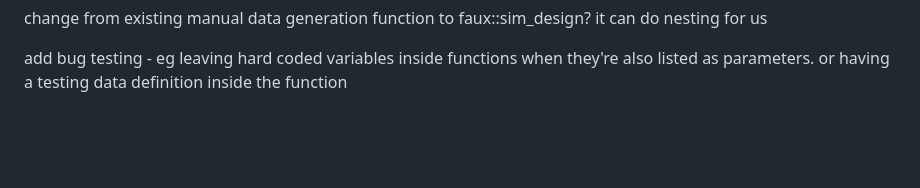
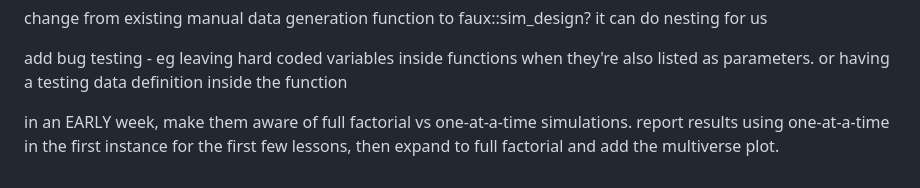
Before and after one commit to ianhussey/simulation-course, a Markdown page: student feedback - things i could change.md, the part around the change. Drawn GitHub-style; blank space fills up the shorter version.

```diff
--- a/student feedback - things i could change.md
+++ b/student feedback - things i could change.md
@@ -115,3 +115,7 @@ change from existing manual data generation function to faux::sim_design? it can
 
 
 add bug testing - eg leaving hard coded variables inside functions when they're also listed as parameters. or having a testing data definition inside the function
+
+
+
+in an EARLY week, make them aware of full factorial vs one-at-a-time simulations. report results using one-at-a-time in the first instance for the first few lessons, then expand to full factorial and add the multiverse plot.
```
